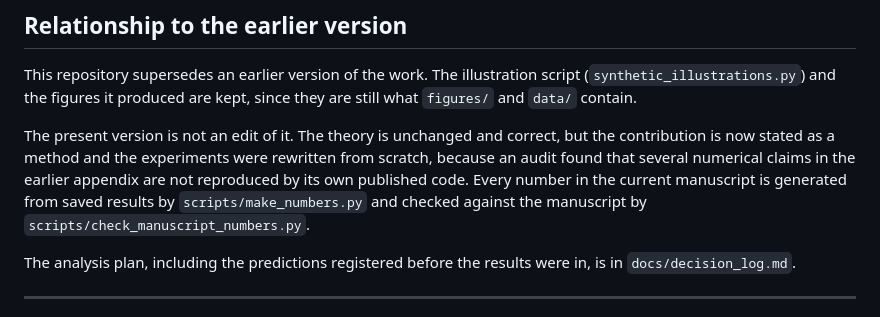
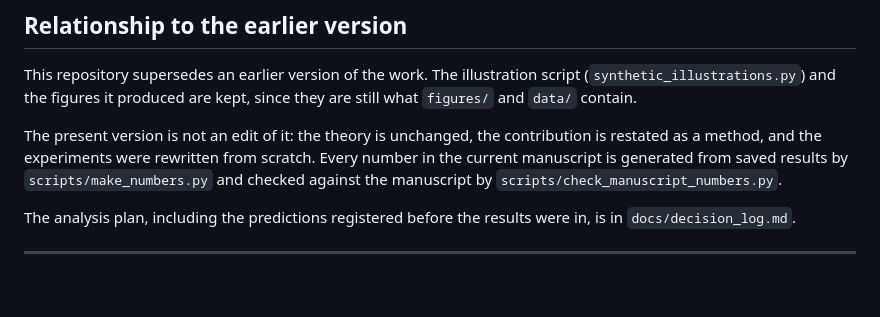
Before and after one commit to hecboar/linear-readout-threshold-recovery, a Markdown page: README.md, the part around the change. Drawn GitHub-style; blank space fills up the shorter version.

```diff
--- a/README.md
+++ b/README.md
@@ -299,11 +299,9 @@ This repository supersedes an earlier version of the work. The illustration scri
 (`synthetic_illustrations.py`) and the figures it produced are kept, since they are still what
 `figures/` and `data/` contain.
 
-The present version is not an edit of it. The theory is unchanged and correct, but the
-contribution is now stated as a method and the experiments were rewritten from scratch, because
-an audit found that several numerical claims in the earlier appendix are not reproduced by its
-own published code. Every number in the current manuscript is generated from saved results by
-`scripts/make_numbers.py` and checked against the manuscript by
+The present version is not an edit of it: the theory is unchanged, the contribution is restated as
+a method, and the experiments were rewritten from scratch. Every number in the current manuscript is
+generated from saved results by `scripts/make_numbers.py` and checked against the manuscript by
 `scripts/check_manuscript_numbers.py`.
 
 The analysis plan, including the predictions registered before the results were in, is in
```
